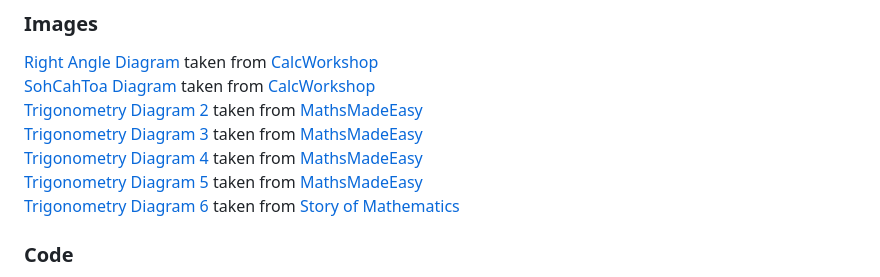
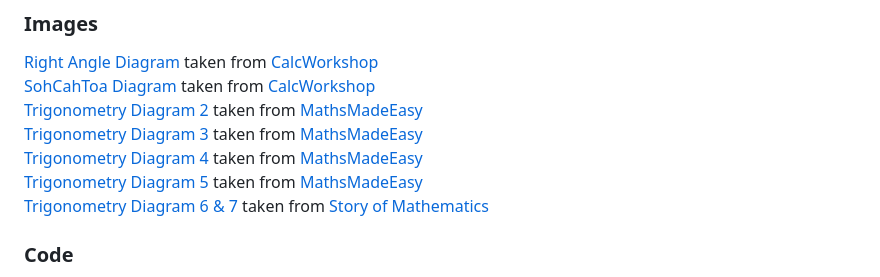
Before and after one commit to Cravsi/sokatoa, a Markdown page: README.md, the part around the change. GitHub-like rendering.

Commit message:
[add] question 7 and credits

```diff
--- a/README.md
+++ b/README.md
@@ -437,7 +437,7 @@ Explanations for the Sohcahtoa memnomic were taken from <a href="https://calcwor
 <br>
 <a href="assets/images/questions/question5.webp">Trigonometry Diagram 5</a> taken from <a href="https://mathsmadeeasy.co.uk/">MathsMadeEasy</a>
 <br>
-<a href="assets/images/questions/question6.png">Trigonometry Diagram 6</a> taken from <a href="https://www.storyofmathematics.com/trigonometric-functions/">Story of Mathematics</a>
+<a href="assets/images/questions/question6.png">Trigonometry Diagram 6 & 7</a> taken from <a href="https://www.storyofmathematics.com/trigonometric-functions/">Story of Mathematics</a>
 <br>
 
 ### Code
```
Also changed, not shown: assets/images/questions/question7.png (added), 1 other file.
